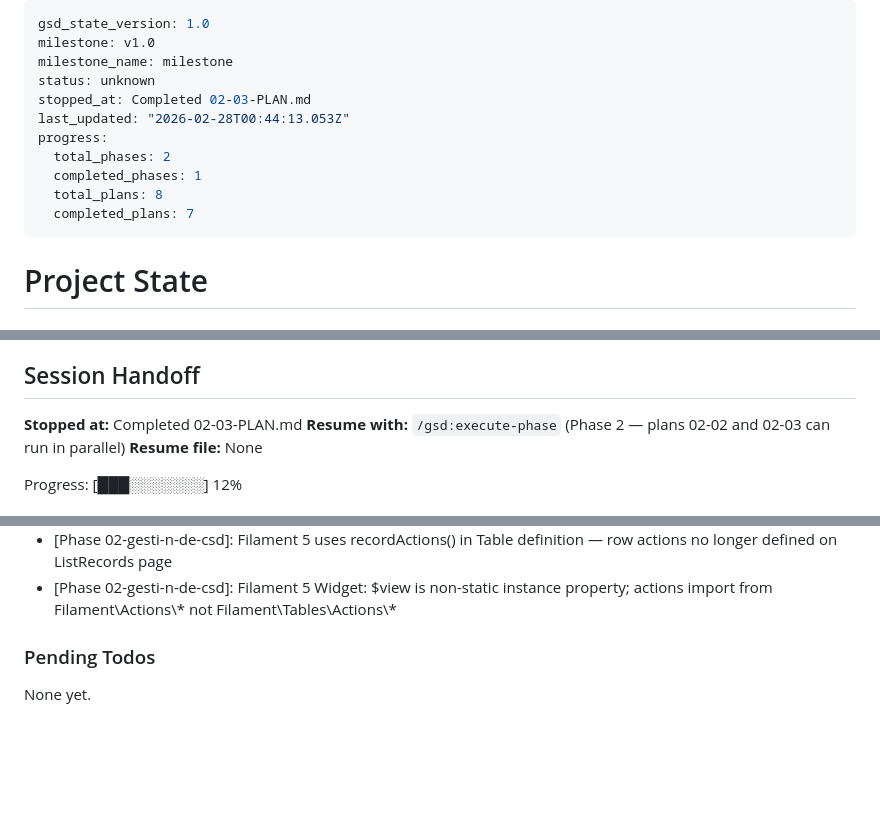
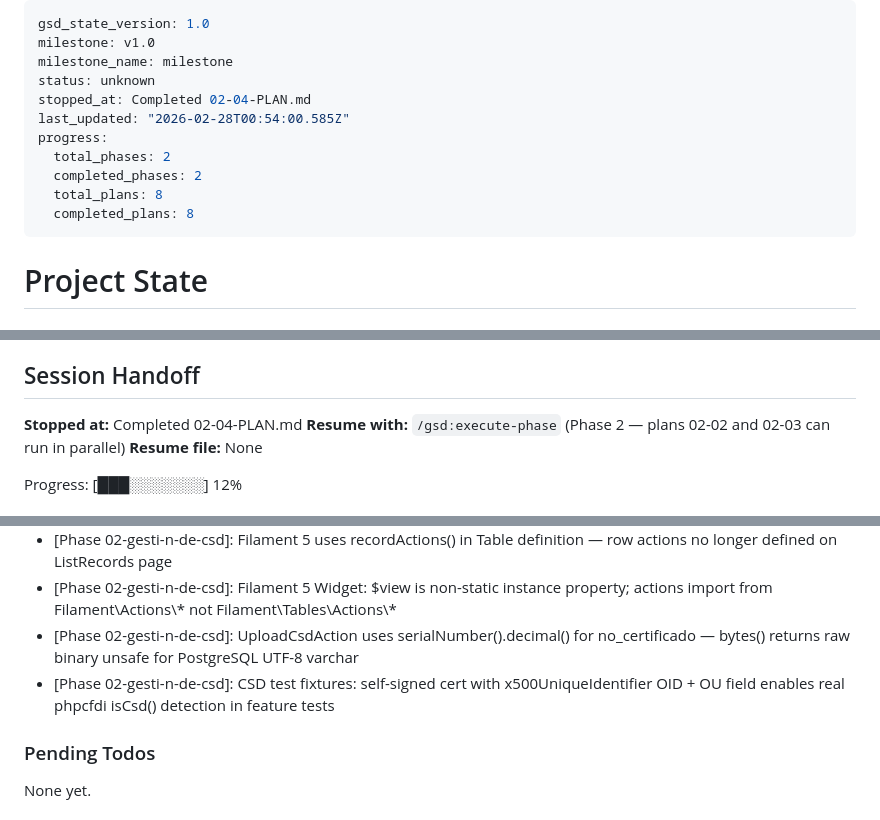
Before and after one commit to aarongmx/FacturacionLoop, a Markdown page: .planning/STATE.md, 3 parts joined by grey strips. Drawn GitHub-style; blank space fills up the shorter version.

Commit message:
docs(02-04): complete CSD tests plan

```diff
--- a/.planning/STATE.md
+++ b/.planning/STATE.md
@@ -3,13 +3,13 @@ gsd_state_version: 1.0
 milestone: v1.0
 milestone_name: milestone
 status: unknown
-stopped_at: Completed 02-03-PLAN.md
-last_updated: "2026-02-28T00:44:13.053Z"
+stopped_at: Completed 02-04-PLAN.md
+last_updated: "2026-02-28T00:54:00.585Z"
 progress:
   total_phases: 2
-  completed_phases: 1
+  completed_phases: 2
   total_plans: 8
-  completed_plans: 7
+  completed_plans: 8
 ---
 
 # Project State
@@ -30,7 +30,7 @@ Last activity: 2026-02-28 — Plan 02-01 complete: CSD data layer (model, enum,
 
 ## Session Handoff
 
-**Stopped at:** Completed 02-03-PLAN.md
+**Stopped at:** Completed 02-04-PLAN.md
 **Resume with:** `/gsd:execute-phase` (Phase 2 — plans 02-02 and 02-03 can run in parallel)
 **Resume file:** None
 
@@ -92,6 +93,8 @@ Recent decisions affecting current work:
 - [Phase 02-gesti-n-de-csd]: Upload never auto-activates a CSD — explicit ActivateCsdAction required — business rule enforced at domain layer
 - [Phase 02-gesti-n-de-csd]: Filament 5 uses recordActions() in Table definition — row actions no longer defined on ListRecords page
 - [Phase 02-gesti-n-de-csd]: Filament 5 Widget: $view is non-static instance property; actions import from Filament\\Actions\\* not Filament\\Tables\\Actions\\*
+- [Phase 02-gesti-n-de-csd]: UploadCsdAction uses serialNumber().decimal() for no_certificado — bytes() returns raw binary unsafe for PostgreSQL UTF-8 varchar
+- [Phase 02-gesti-n-de-csd]: CSD test fixtures: self-signed cert with x500UniqueIdentifier OID + OU field enables real phpcfdi isCsd() detection in feature tests
 
 ### Pending Todos
 
```
Also changed, not shown: other parts of .planning/STATE.md (+1 -0 lines), 1 other file.
